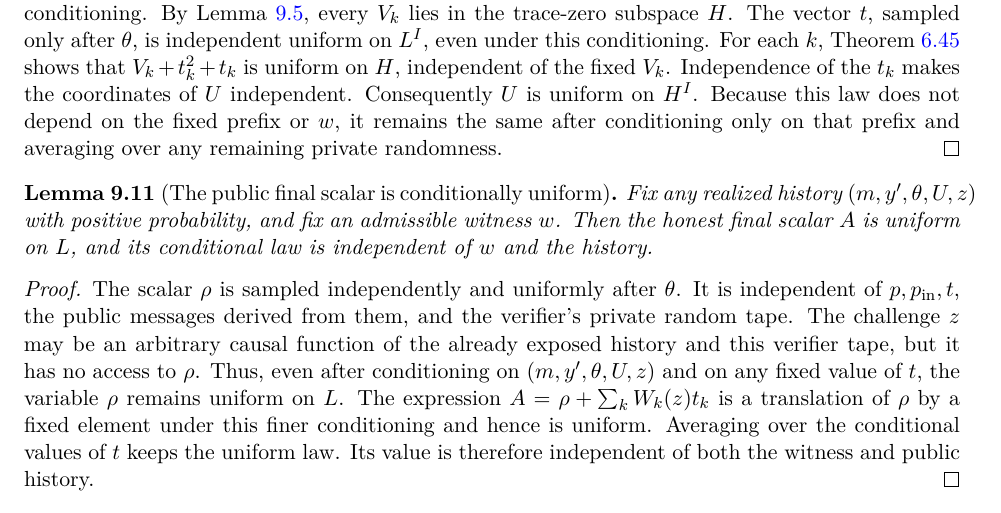
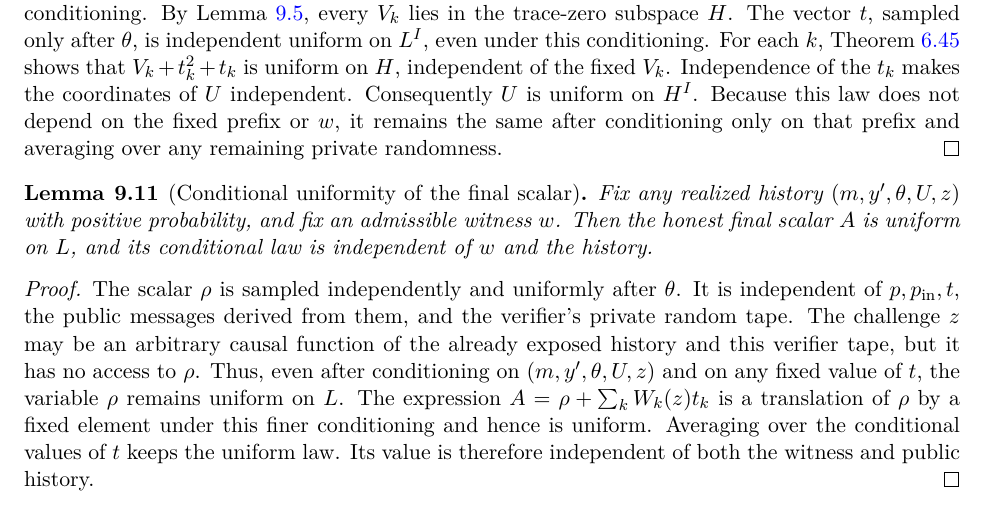
Before and after one commit to qoosmo/kbfold, a LaTeX paper (paper/zk-extension/main.tex, which reads paper/zk-extension/sections/09b-perfect-core.tex): part of page 115 of 127, cut so that both start at the same text. Compiled offline with pdfLaTeX.

Commit message:
Improve proof-page line breaks and theorem headings in 09b-perfect-core.tex

```diff
--- a/paper/zk-extension/sections/09b-perfect-core.tex
+++ b/paper/zk-extension/sections/09b-perfect-core.tex
@@ -42,7 +42,7 @@ it remains the same after conditioning only on that prefix
 and averaging over any remaining private randomness.
 \end{proof}
 
-\begin{lemma}[The public final scalar is conditionally uniform]\label{lem:zkrs:A-conditional}
+\begin{lemma}[Conditional uniformity of the final scalar]\label{lem:zkrs:A-conditional}
 Fix any realized history
 $(m,y',\theta,U,z)$ with positive probability,
 and fix an admissible witness $w$.
```
